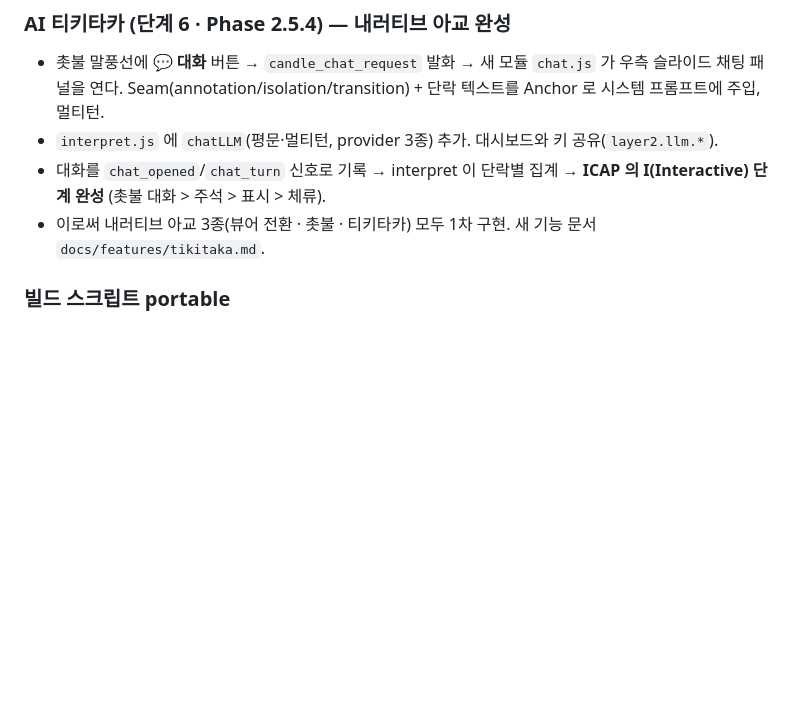
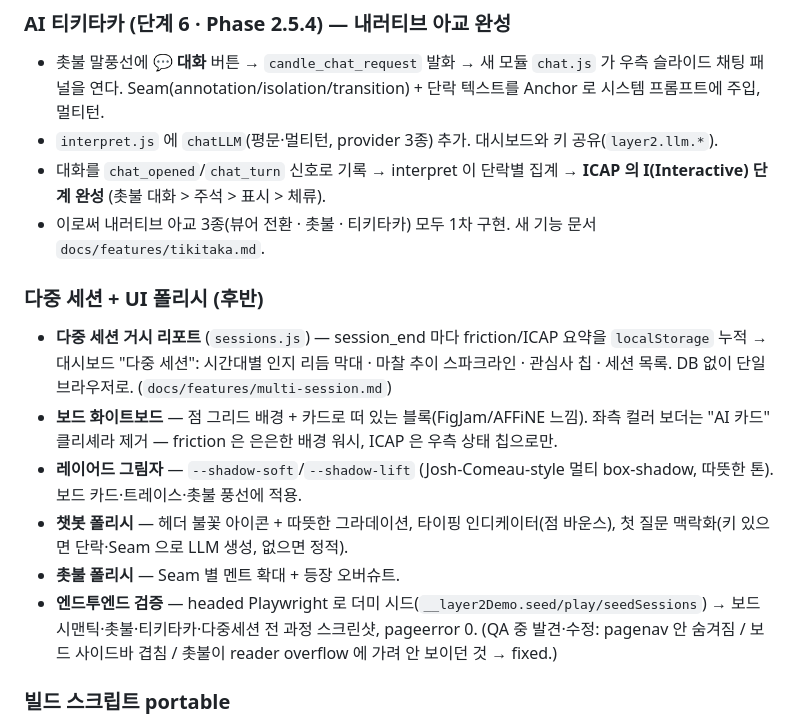
Before and after one commit to JeongYeju/Layer2, a Markdown page: CHANGELOG.md, the part around the change. Drawn GitHub-style; blank space fills up the shorter version.

Commit message:
Changelog: multi-session + UI polish (board whiteboard, shadows, chat)
Co-Authored-By: Claude Opus 4.8 (1M context) <noreply@anthropic.com>

```diff
--- a/CHANGELOG.md
+++ b/CHANGELOG.md
@@ -20,6 +20,14 @@
 - `interpret.js` 에 `chatLLM`(평문·멀티턴, provider 3종) 추가. 대시보드와 키 공유(`layer2.llm.*`).
 - 대화를 `chat_opened`/`chat_turn` 신호로 기록 → interpret 이 단락별 집계 → **ICAP 의 I(Interactive) 단계 완성** (촛불 대화 > 주석 > 표시 > 체류).
 - 이로써 내러티브 아교 3종(뷰어 전환 · 촛불 · 티키타카) 모두 1차 구현. 새 기능 문서 `docs/features/tikitaka.md`.
+
+### 다중 세션 + UI 폴리시 (후반)
+- **다중 세션 거시 리포트** (`sessions.js`) — session_end 마다 friction/ICAP 요약을 `localStorage` 누적 → 대시보드 "다중 세션": 시간대별 인지 리듬 막대 · 마찰 추이 스파크라인 · 관심사 칩 · 세션 목록. DB 없이 단일 브라우저로. (`docs/features/multi-session.md`)
+- **보드 화이트보드** — 점 그리드 배경 + 카드로 떠 있는 블록(FigJam/AFFiNE 느낌). 좌측 컬러 보더는 "AI 카드" 클리셰라 제거 — friction 은 은은한 배경 워시, ICAP 은 우측 상태 칩으로만.
+- **레이어드 그림자** — `--shadow-soft`/`--shadow-lift` (Josh-Comeau-style 멀티 box-shadow, 따뜻한 톤). 보드 카드·트레이스·촛불 풍선에 적용.
+- **챗봇 폴리시** — 헤더 불꽃 아이콘 + 따뜻한 그라데이션, 타이핑 인디케이터(점 바운스), 첫 질문 맥락화(키 있으면 단락·Seam 으로 LLM 생성, 없으면 정적).
+- **촛불 폴리시** — Seam 별 멘트 확대 + 등장 오버슈트.
+- **엔드투엔드 검증** — headed Playwright 로 더미 시드(`__layer2Demo.seed/play/seedSessions`) → 보드 시맨틱·촛불·티키타카·다중세션 전 과정 스크린샷, pageerror 0. (QA 중 발견·수정: pagenav 안 숨겨짐 / 보드 사이드바 겹침 / 촛불이 reader overflow 에 가려 안 보이던 것 → fixed.)
 
 ### 빌드 스크립트 portable
 - `scripts/build-extension.sh` 의 CDN import 치환을 `sed -i` → `perl -i` 로 (BSD/macOS·GNU/Linux 양쪽 동작).
```
